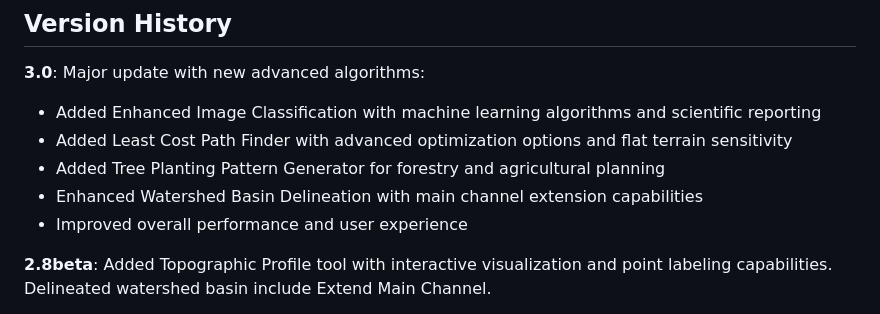
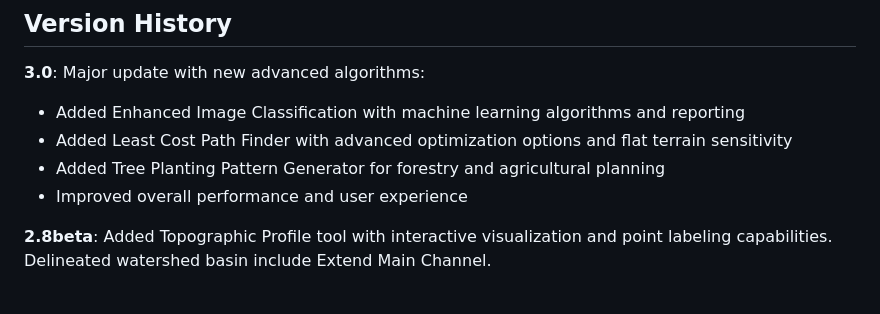
Before and after one commit to franzpc/ArcGeekCalculator, a Markdown page: README.md, the part around the change. Drawn GitHub-style.

```diff
--- a/README.md
+++ b/README.md
@@ -102,10 +102,9 @@ ArcGeek - Franz Pucha-Cofrep
 ## Version History
 
 **3.0**: Major update with new advanced algorithms:
-- Added Enhanced Image Classification with machine learning algorithms and scientific reporting
+- Added Enhanced Image Classification with machine learning algorithms and reporting
 - Added Least Cost Path Finder with advanced optimization options and flat terrain sensitivity
 - Added Tree Planting Pattern Generator for forestry and agricultural planning
-- Enhanced Watershed Basin Delineation with main channel extension capabilities
 - Improved overall performance and user experience
 
 **2.8beta**: Added Topographic Profile tool with interactive visualization and point labeling capabilities. Delineated watershed basin include Extend Main Channel.
```
